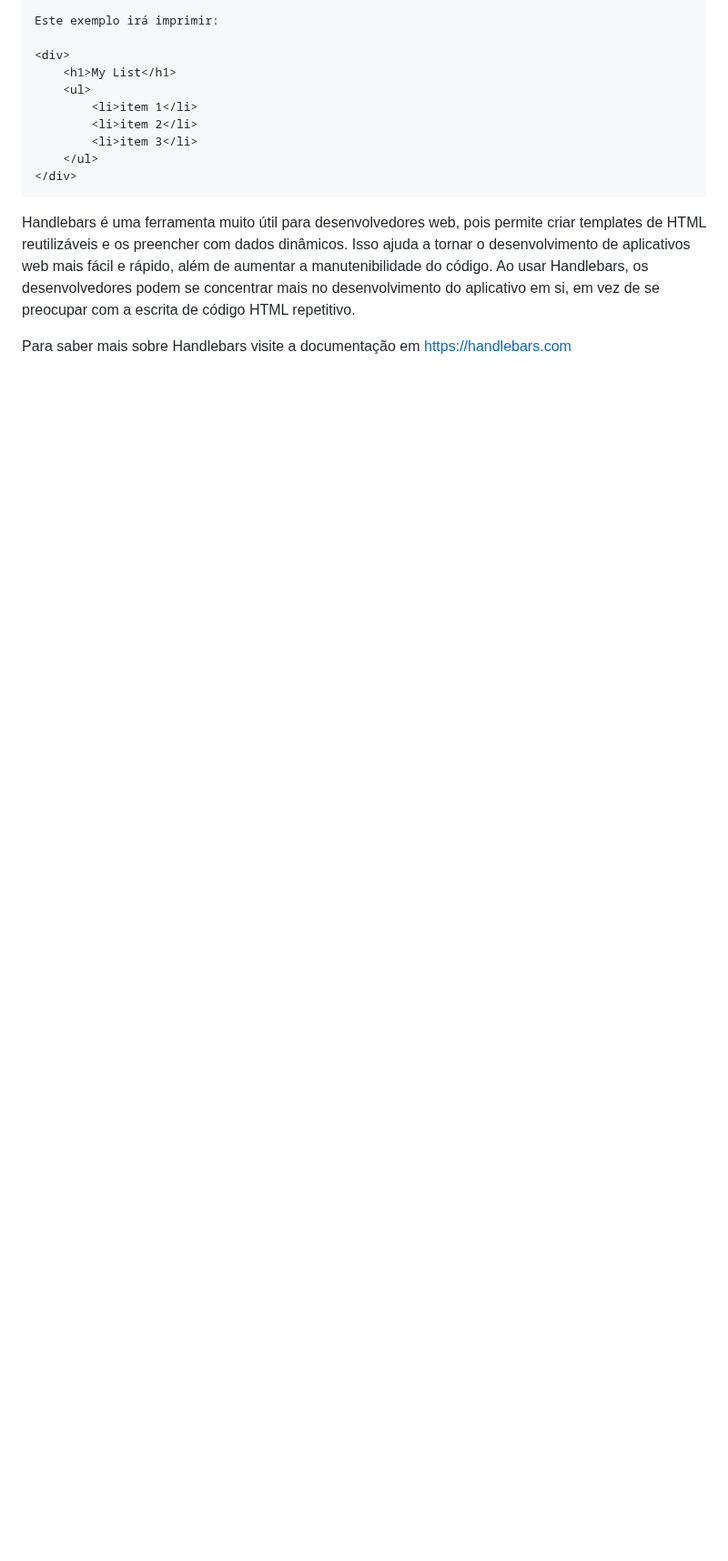
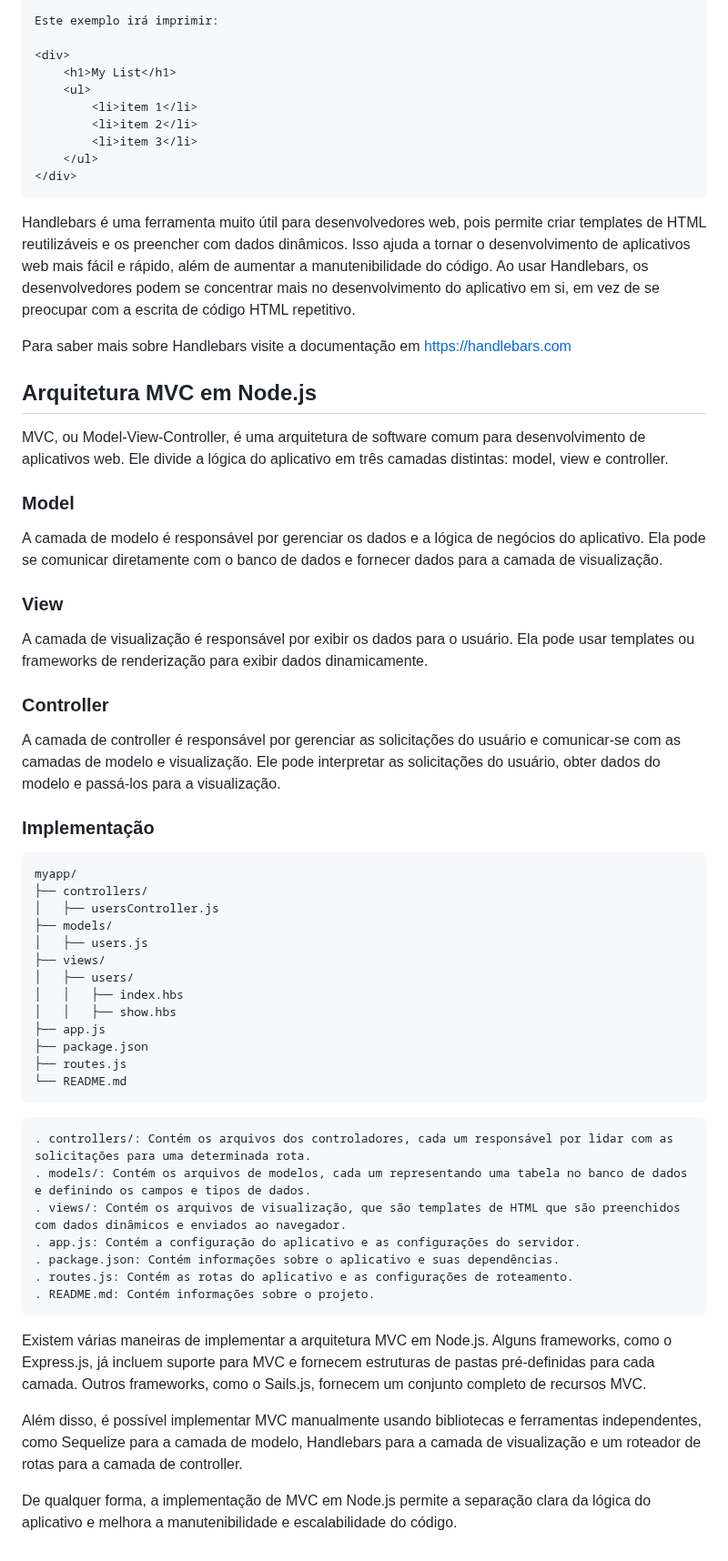
Before and after one commit to PEPSON09854/Meus-conhecimentos-em-node-js, a Markdown page: README.md, the part around the change. Shown at 91% size. Rendered like a GitHub page; blank space fills up the shorter version.

`````diff
--- a/README.md
+++ b/README.md
@@ -446,3 +446,52 @@ Este exemplo irá imprimir:
 Handlebars é uma ferramenta muito útil para desenvolvedores web, pois permite criar templates de HTML reutilizáveis e os preencher com dados dinâmicos. Isso ajuda a tornar o desenvolvimento de aplicativos web mais fácil e rápido, além de aumentar a manutenibilidade do código. Ao usar Handlebars, os desenvolvedores podem se concentrar mais no desenvolvimento do aplicativo em si, em vez de se preocupar com a escrita de código HTML repetitivo.
 
 Para saber mais sobre Handlebars visite a documentação em https://handlebars.com
+
+## Arquitetura MVC em Node.js
+
+MVC, ou Model-View-Controller, é uma arquitetura de software comum para desenvolvimento de aplicativos web. Ele divide a lógica do aplicativo em três camadas distintas: model, view e controller.
+
+### Model
+
+A camada de modelo é responsável por gerenciar os dados e a lógica de negócios do aplicativo. Ela pode se comunicar diretamente com o banco de dados e fornecer dados para a camada de visualização.
+
+### View
+
+A camada de visualização é responsável por exibir os dados para o usuário. Ela pode usar templates ou frameworks de renderização para exibir dados dinamicamente.
+
+### Controller
+
+A camada de controller é responsável por gerenciar as solicitações do usuário e comunicar-se com as camadas de modelo e visualização. Ele pode interpretar as solicitações do usuário, obter dados do modelo e passá-los para a visualização.
+
+### Implementação
+
+````
+myapp/
+├── controllers/
+│   ├── usersController.js
+├── models/
+│   ├── users.js
+├── views/
+│   ├── users/
+│   │   ├── index.hbs
+│   │   ├── show.hbs
+├── app.js
+├── package.json
+├── routes.js
+└── README.md
+````
+
+    . controllers/: Contém os arquivos dos controladores, cada um responsável por lidar com as solicitações para uma determinada rota.
+    . models/: Contém os arquivos de modelos, cada um representando uma tabela no banco de dados e definindo os campos e tipos de dados.
+    . views/: Contém os arquivos de visualização, que são templates de HTML que são preenchidos com dados dinâmicos e enviados ao navegador.
+    . app.js: Contém a configuração do aplicativo e as configurações do servidor.
+    . package.json: Contém informações sobre o aplicativo e suas dependências.
+    . routes.js: Contém as rotas do aplicativo e as configurações de roteamento.
+    . README.md: Contém informações sobre o projeto.
+
+
+Existem várias maneiras de implementar a arquitetura MVC em Node.js. Alguns frameworks, como o Express.js, já incluem suporte para MVC e fornecem estruturas de pastas pré-definidas para cada camada. Outros frameworks, como o Sails.js, fornecem um conjunto completo de recursos MVC.
+
+Além disso, é possível implementar MVC manualmente usando bibliotecas e ferramentas independentes, como Sequelize para a camada de modelo, Handlebars para a camada de visualização e um roteador de rotas para a camada de controller.
+
+De qualquer forma, a implementação de MVC em Node.js permite a separação clara da lógica do aplicativo e melhora a manutenibilidade e escalabilidade do código.
`````
